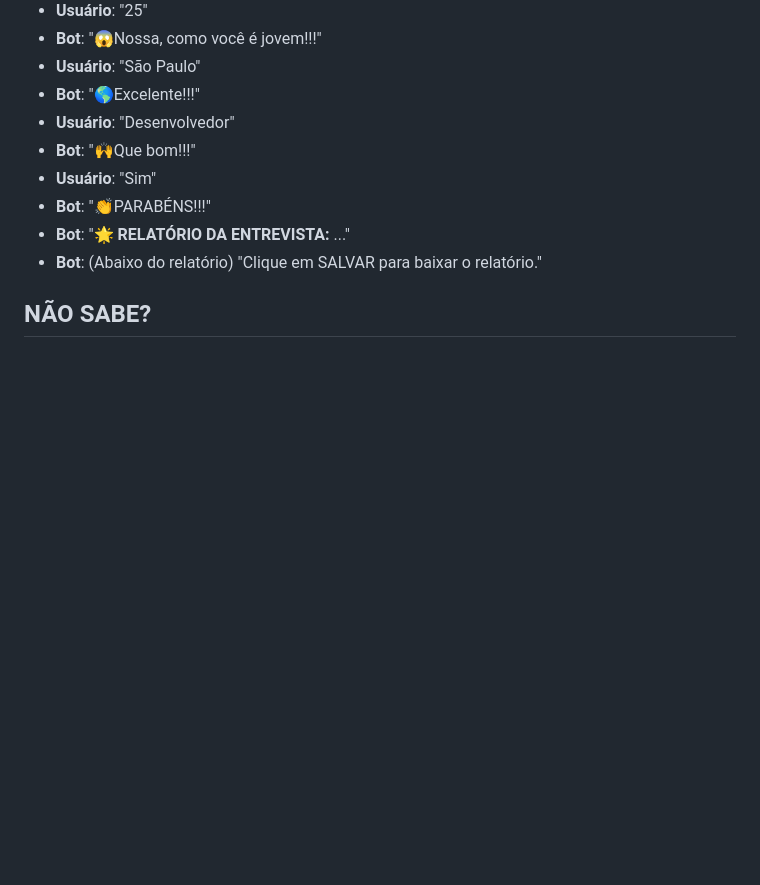
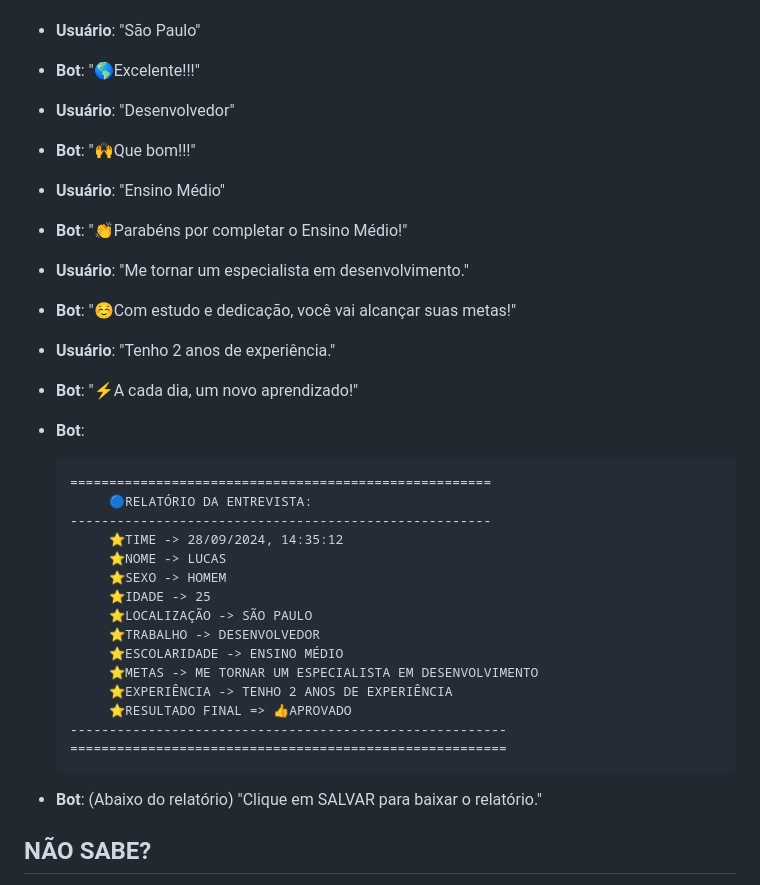
Before and after one commit to VILHALVA/ENTREVISTADOR-COM-WEBBOT, a Markdown page: README.md, the part around the change printed below. Rendered like a GitHub page; blank space fills up the shorter version.

````diff
--- a/README.md
+++ b/README.md
@@ -56,9 +58,31 @@ O **Bot Entrevistador** é uma aplicação interativa projetada para simular uma
 - **Bot**: "🌎Excelente!!!"
 - **Usuário**: "Desenvolvedor"
 - **Bot**: "🙌Que bom!!!"
-- **Usuário**: "Sim"
-- **Bot**: "👏PARABÉNS!!!"
-- **Bot**: "🌟 **RELATÓRIO DA ENTREVISTA:** ..."
+- **Usuário**: "Ensino Médio"
+- **Bot**: "👏Parabéns por completar o Ensino Médio!"
+- **Usuário**: "Me tornar um especialista em desenvolvimento."
+- **Bot**: "☺️Com estudo e dedicação, você vai alcançar suas metas!"
+- **Usuário**: "Tenho 2 anos de experiência."
+- **Bot**: "⚡A cada dia, um novo aprendizado!"
+- **Bot**:
+   ```
+   ======================================================
+        🔵RELATÓRIO DA ENTREVISTA:
+   ------------------------------------------------------
+        ⭐️TIME -> 28/09/2024, 14:35:12
+        ⭐️NOME -> LUCAS
+        ⭐️SEXO -> HOMEM
+        ⭐️IDADE -> 25
+        ⭐️LOCALIZAÇÃO -> SÃO PAULO
+        ⭐️TRABALHO -> DESENVOLVEDOR
+        ⭐️ESCOLARIDADE -> ENSINO MÉDIO
+        ⭐️METAS -> ME TORNAR UM ESPECIALISTA EM DESENVOLVIMENTO
+        ⭐️EXPERIÊNCIA -> TENHO 2 ANOS DE EXPERIÊNCIA
+        ⭐️RESULTADO FINAL => 👍APROVADO
+   --------------------------------------------------------
+   ========================================================
+   ```
+
 - **Bot**: (Abaixo do relatório) "Clique em SALVAR para baixar o relatório."
 
 ## NÃO SABE?
````
Also changed, not shown: other parts of README.md (+5 -3 lines), IMAGENS/FOTO_01.png (added), IMAGENS/FOTO_02.png (added), IMAGENS/FOTO_03.png (added).
